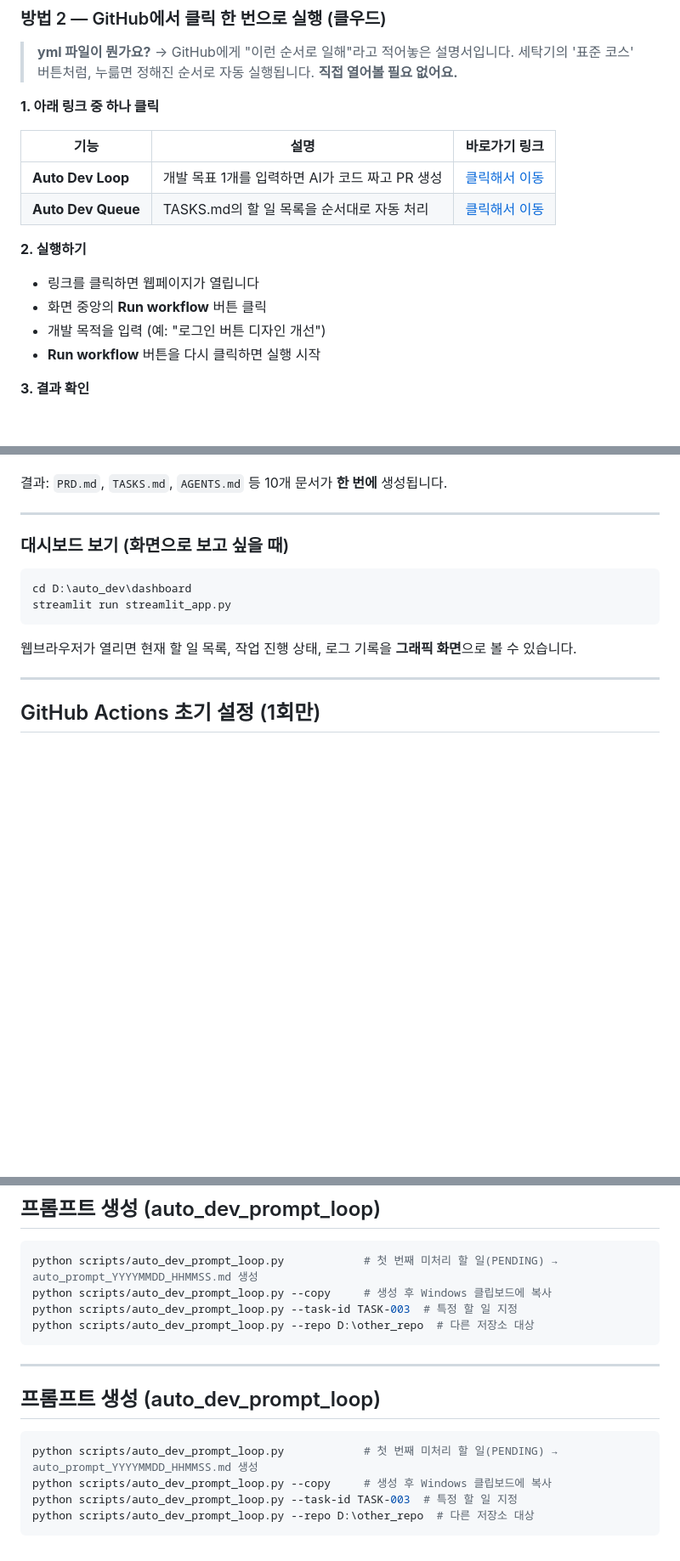
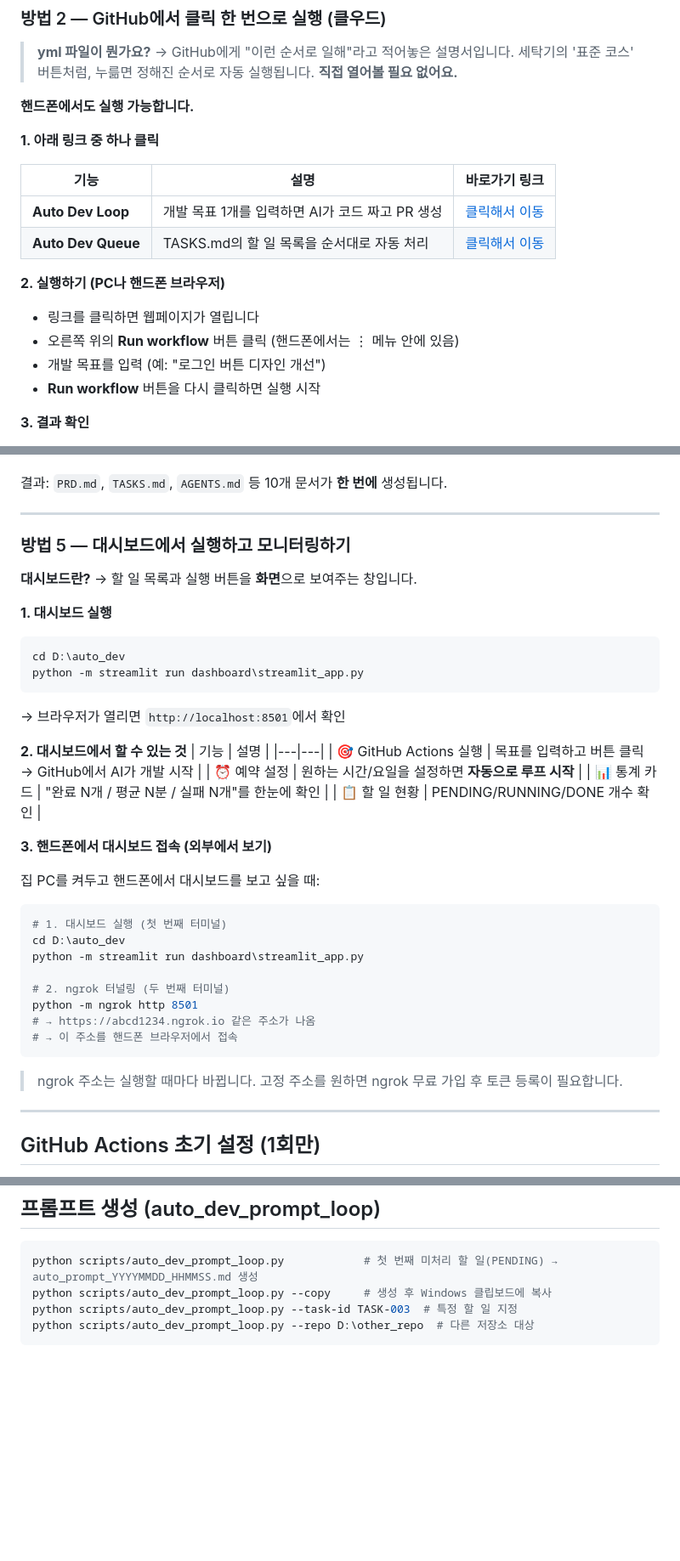
Before and after one commit to pds2225/auto_dev, a Markdown page: README.md, 3 parts joined by grey strips. Shown at 85% size. Drawn GitHub-style; blank space fills up the shorter version.

Commit message:
auto-dev: README에 비개발자용 대시보드·예약·외부접속 사용법 추가

````diff
--- a/README.md
+++ b/README.md
@@ -47,6 +47,8 @@
 
 > **yml 파일이 뭔가요?** → GitHub에게 "이런 순서로 일해"라고 적어놓은 설명서입니다. 세탁기의 '표준 코스' 버튼처럼, 누륾면 정해진 순서로 자동 실행됩니다. **직접 열어볼 필요 없어요.**
 
+**핸드폰에서도 실행 가능합니다.**
+
 **1. 아래 링크 중 하나 클릭**
 
 | 기능 | 설명 | 바로가기 링크 |
@@ -54,10 +56,10 @@
 | **Auto Dev Loop** | 개발 목표 1개를 입력하면 AI가 코드 짜고 PR 생성 | [클릭해서 이동](https://github.com/pds2225/auto_dev/actions/workflows/auto-dev-loop.yml) |
 | **Auto Dev Queue** | TASKS.md의 할 일 목록을 순서대로 자동 처리 | [클릭해서 이동](https://github.com/pds2225/auto_dev/actions/workflows/auto-dev-queue.yml) |
 
-**2. 실행하기**
+**2. 실행하기 (PC나 핸드폰 브라우저)**
 - 링크를 클릭하면 웹페이지가 열립니다
-- 화면 중앙의 **Run workflow** 버튼 클릭
-- 개발 목적을 입력 (예: "로그인 버튼 디자인 개선")
+- 오른쪽 위의 **Run workflow** 버튼 클릭 (핸드폰에서는 ⋮ 메뉴 안에 있음)
+- 개발 목표를 입력 (예: "로그인 버튼 디자인 개선")
 - **Run workflow** 버튼을 다시 클릭하면 실행 시작
 
 **3. 결과 확인**
@@ -143,14 +145,41 @@ python ai_project_scaffold_generator.py
 
 ---
 
-### 대시보드 보기 (화면으로 보고 싶을 때)
+### 방법 5 — 대시보드에서 실행하고 모니터링하기
+
+**대시보드란?** → 할 일 목록과 실행 버튼을 **화면**으로 보여주는 창입니다.
+
+**1. 대시보드 실행**
+```powershell
+cd D:\auto_dev
+python -m streamlit run dashboard\streamlit_app.py
+```
+→ 브라우저가 열리면 `http://localhost:8501`에서 확인
+
+**2. 대시보드에서 할 수 있는 것**
+| 기능 | 설명 |
+|---|---|
+| 🎯 GitHub Actions 실행 | 목표를 입력하고 버튼 클릭 → GitHub에서 AI가 개발 시작 |
+| ⏰ 예약 설정 | 원하는 시간/요일을 설정하면 **자동으로 루프 시작** |
+| 📊 통계 카드 | "완료 N개 / 평균 N분 / 실패 N개"를 한눈에 확인 |
+| 📋 할 일 현황 | PENDING/RUNNING/DONE 개수 확인 |
+
+**3. 핸드폰에서 대시보드 접속 (외부에서 보기)**
+
+집 PC를 켜두고 핸드폰에서 대시보드를 보고 싶을 때:
 
 ```powershell
-cd D:\auto_dev\dashboard
-streamlit run streamlit_app.py
+# 1. 대시보드 실행 (첫 번째 터미널)
+cd D:\auto_dev
+python -m streamlit run dashboard\streamlit_app.py
+
+# 2. ngrok 터널링 (두 번째 터미널)
+python -m ngrok http 8501
+# → https://abcd1234.ngrok.io 같은 주소가 나옴
+# → 이 주소를 핸드폰 브라우저에서 접속
 ```
 
-웹브라우저가 열리면 현재 할 일 목록, 작업 진행 상태, 로그 기록을 **그래픽 화면**으로 볼 수 있습니다.
+> ngrok 주소는 실행할 때마다 바뀝니다. 고정 주소를 원하면 ngrok 무료 가입 후 토큰 등록이 필요합니다.
 
 ---
 
@@ -187,14 +216,3 @@ python scripts/auto_dev_prompt_loop.py --copy     # 생성 후 Windows 클립보
 python scripts/auto_dev_prompt_loop.py --task-id TASK-003  # 특정 할 일 지정
 python scripts/auto_dev_prompt_loop.py --repo D:\other_repo  # 다른 저장소 대상
 ```
-
----
-
-## 프롬프트 생성 (auto_dev_prompt_loop)
-
-```bash
-python scripts/auto_dev_prompt_loop.py            # 첫 번째 미처리 할 일(PENDING) → auto_prompt_YYYYMMDD_HHMMSS.md 생성
-python scripts/auto_dev_prompt_loop.py --copy     # 생성 후 Windows 클립보드에 복사
-python scripts/auto_dev_prompt_loop.py --task-id TASK-003  # 특정 할 일 지정
-python scripts/auto_dev_prompt_loop.py --repo D:\other_repo  # 다른 저장소 대상
-```
````
